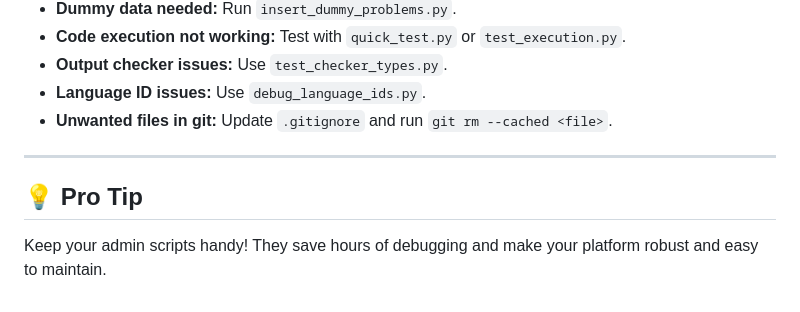
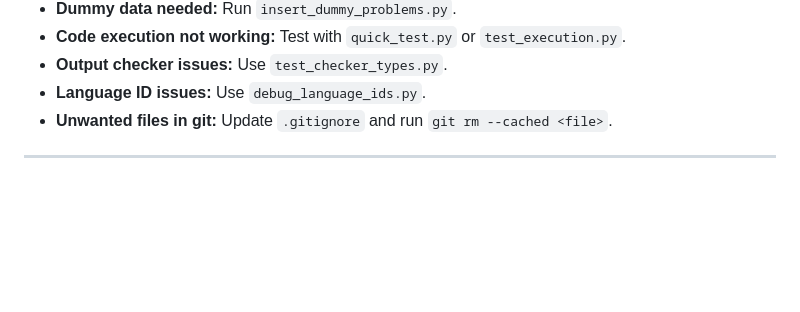
Before and after one commit to being-souL1230/online-editor, a Markdown page: README.md, the part around the change. GitHub-like rendering; blank space fills up the shorter version.

```diff
--- a/README.md
+++ b/README.md
@@ -146,6 +146,3 @@ During development, several real-world issues were encountered and solved with c
 - **Unwanted files in git:** Update `.gitignore` and run `git rm --cached <file>`.
 
 ---
-
-## 💡 Pro Tip
-Keep your admin scripts handy! They save hours of debugging and make your platform robust and easy to maintain.
```
